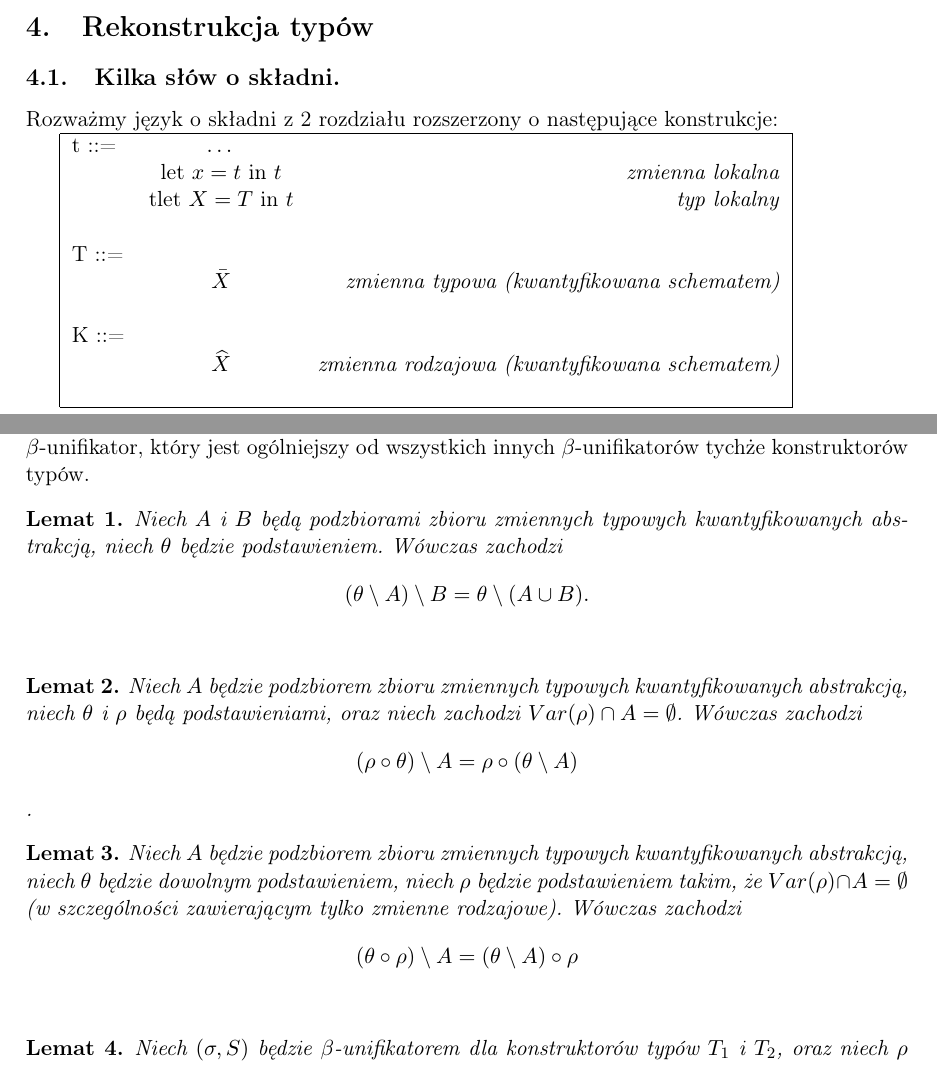
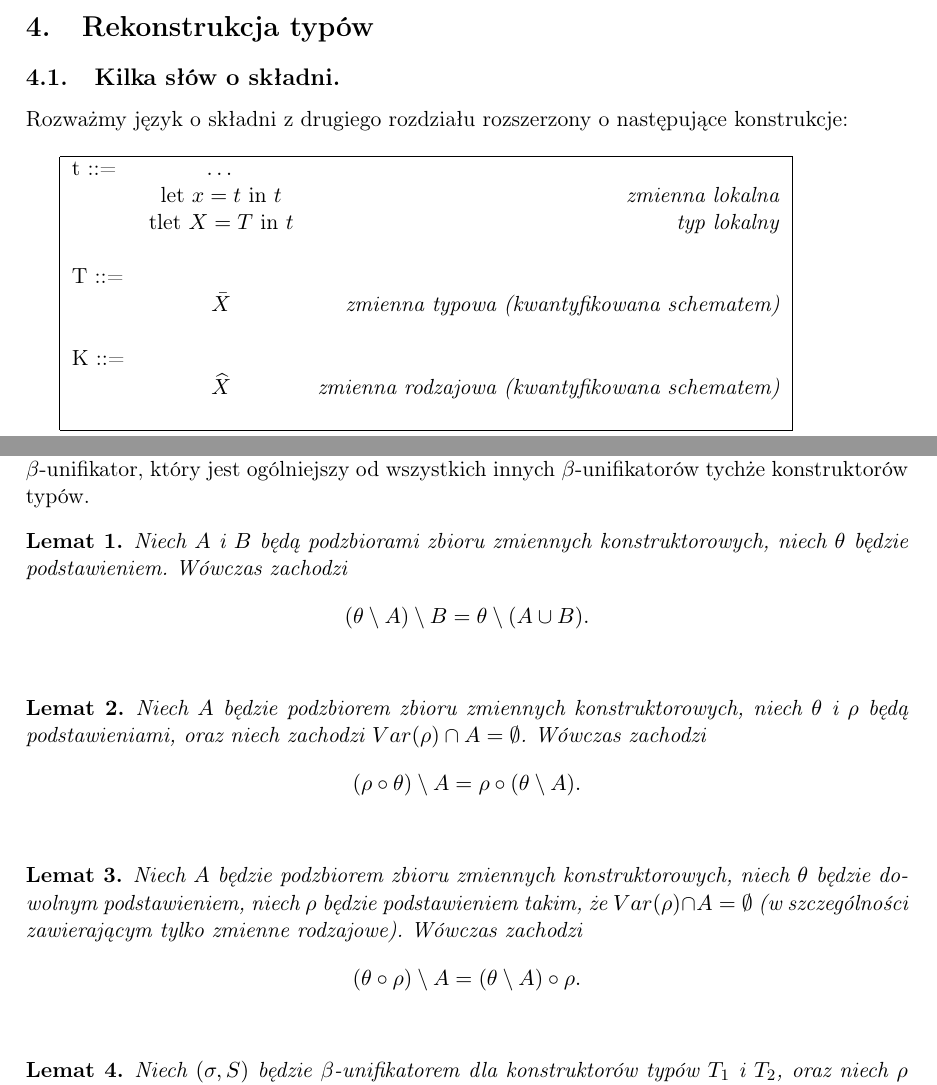
Before and after one commit to poles-p/FOmega, a LaTeX document (doc/FOmega.tex): two parts of pages 12 and 14 of 19, joined at a grey line, cut so that both start at the same text. Compiled offline with pdfLaTeX.

Commit message:
Zmienne typowe kwantyfikowane abstrakcją -> zmienne konstruktorowe.

```diff
--- a/doc/FOmega.tex
+++ b/doc/FOmega.tex
@@ -707,7 +707,7 @@ Ewaluacja:
 \subsection{Kilka słów o składni.}
 
 
-Rozważmy język o składni z 2 rozdziału rozszerzony o następujące konstrukcje:
+Rozważmy język o składni z drugiego rozdziału rozszerzony o następujące konstrukcje: \\
 
 \begin{tabular}{| l c r |}
   \hline
@@ -812,7 +812,7 @@ który jest ogólniejszy od wszystkich innych $\beta$-unifikatorów tychże kons
 \end{definicja}
 
 \begin{lemat}
-Niech $A$ i $B$ będą podzbiorami zbioru zmiennych typowych kwantyfikowanych abstrakcją, niech $\theta$ będzie podstawieniem.
+Niech $A$ i $B$ będą podzbiorami zbioru zmiennych konstruktorowych, niech $\theta$ będzie podstawieniem.
 Wówczas zachodzi
 \[
 (\theta \setminus A) \setminus B = \theta \setminus (A \cup B).
@@ -822,21 +822,21 @@ Wówczas zachodzi
 
 
 \begin{lemat}
-Niech $A$ będzie podzbiorem zbioru zmiennych typowych kwantyfikowanych abstrakcją, niech $\theta$ i~$\rho$ będą podstawieniami, oraz
+Niech $A$ będzie podzbiorem zbioru zmiennych konstruktorowych, niech $\theta$ i~$\rho$ będą podstawieniami, oraz
 niech zachodzi $Var(\rho) \cap A = \emptyset$. Wówczas zachodzi
 \[
-(\rho \circ \theta) \setminus A = \rho \circ (\theta \setminus A)
-\].
+(\rho \circ \theta) \setminus A = \rho \circ (\theta \setminus A).
+\]
 \label{lsub1}
 \end{lemat}
 
 
 \begin{lemat}
-Niech $A$ będzie podzbiorem zbioru zmiennych typowych kwantyfikowanych abstrakcją, niech $\theta$ będzie dowolnym podstawieniem,
+Niech $A$ będzie podzbiorem zbioru zmiennych konstruktorowych, niech $\theta$ będzie dowolnym podstawieniem,
 niech $\rho$ będzie podstawieniem takim, że $Var(\rho) \cap A = \emptyset$ (w~szczególności zawierającym tylko zmienne rodzajowe).
 Wówczas zachodzi
 \[
-(\theta \circ \rho) \setminus A = (\theta \setminus A) \circ \rho
+(\theta \circ \rho) \setminus A = (\theta \setminus A) \circ \rho.
 \]
 \label{lsub2}
 \end{lemat}
```
Also changed, not shown: doc/FOmega.pdf.
